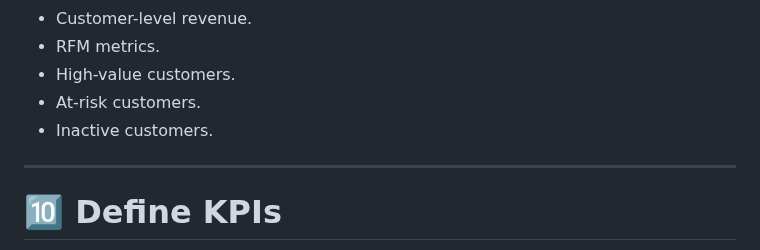
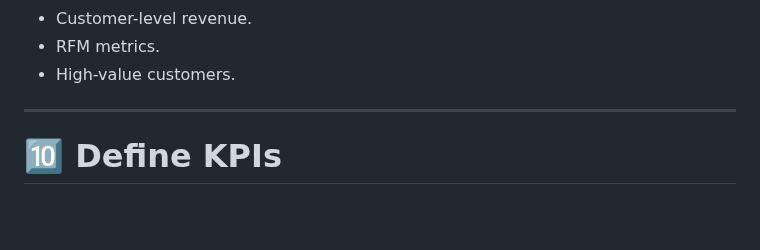
Before and after one commit to sutharshiv482-coder/Customer-Segmentation-RFM-Analysis, a Markdown page: README.md, the part around the change. Rendered like a GitHub page; blank space fills up the shorter version.

Commit message:
Update KPI list in README
Removed at-risk and inactive customers from the KPI list.

```diff
--- a/README.md
+++ b/README.md
@@ -265,8 +265,6 @@ Analysis areas include:
 - Customer-level revenue.
 - RFM metrics.
 - High-value customers.
-- At-risk customers.
-- Inactive customers.
 
 ---
 
```
